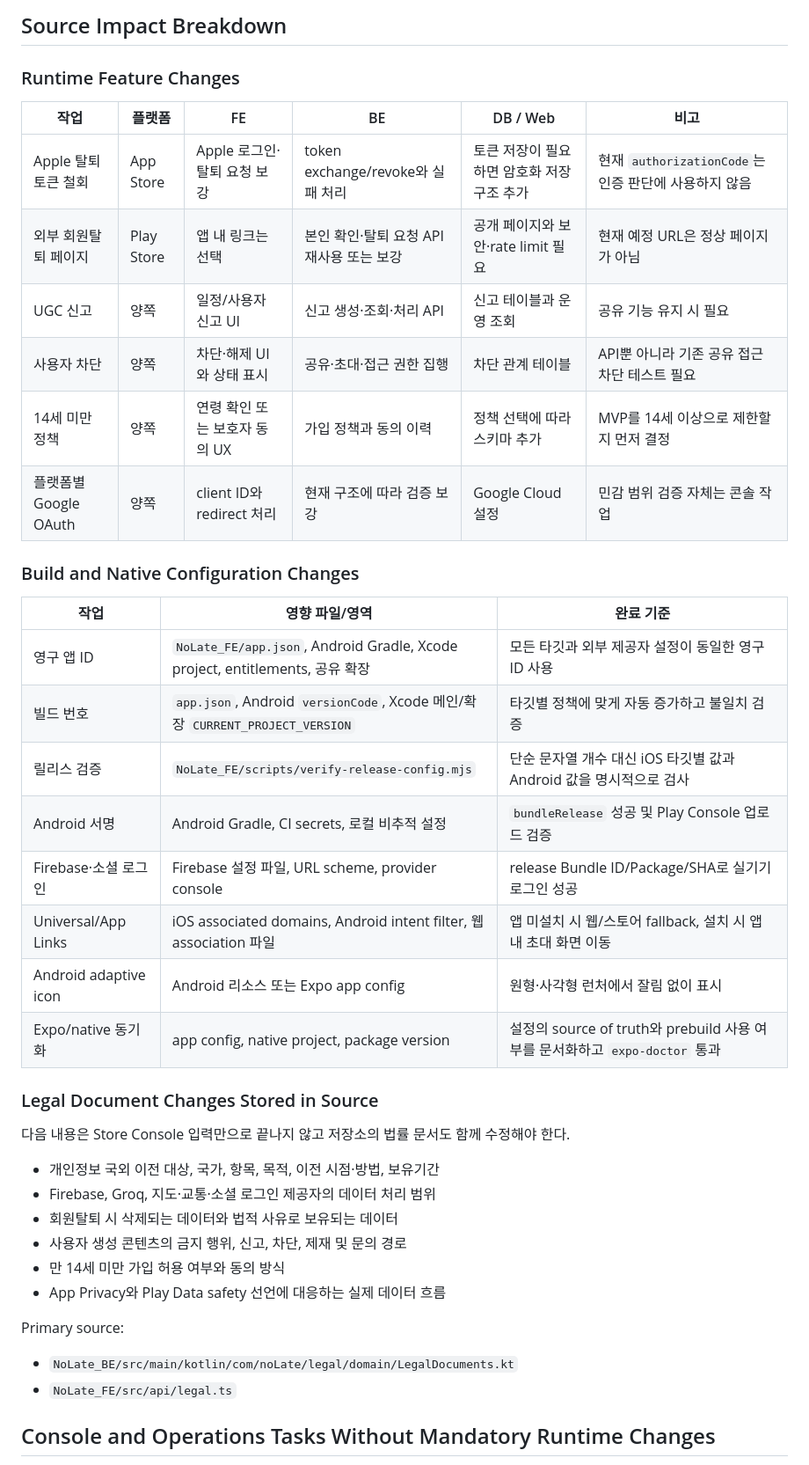
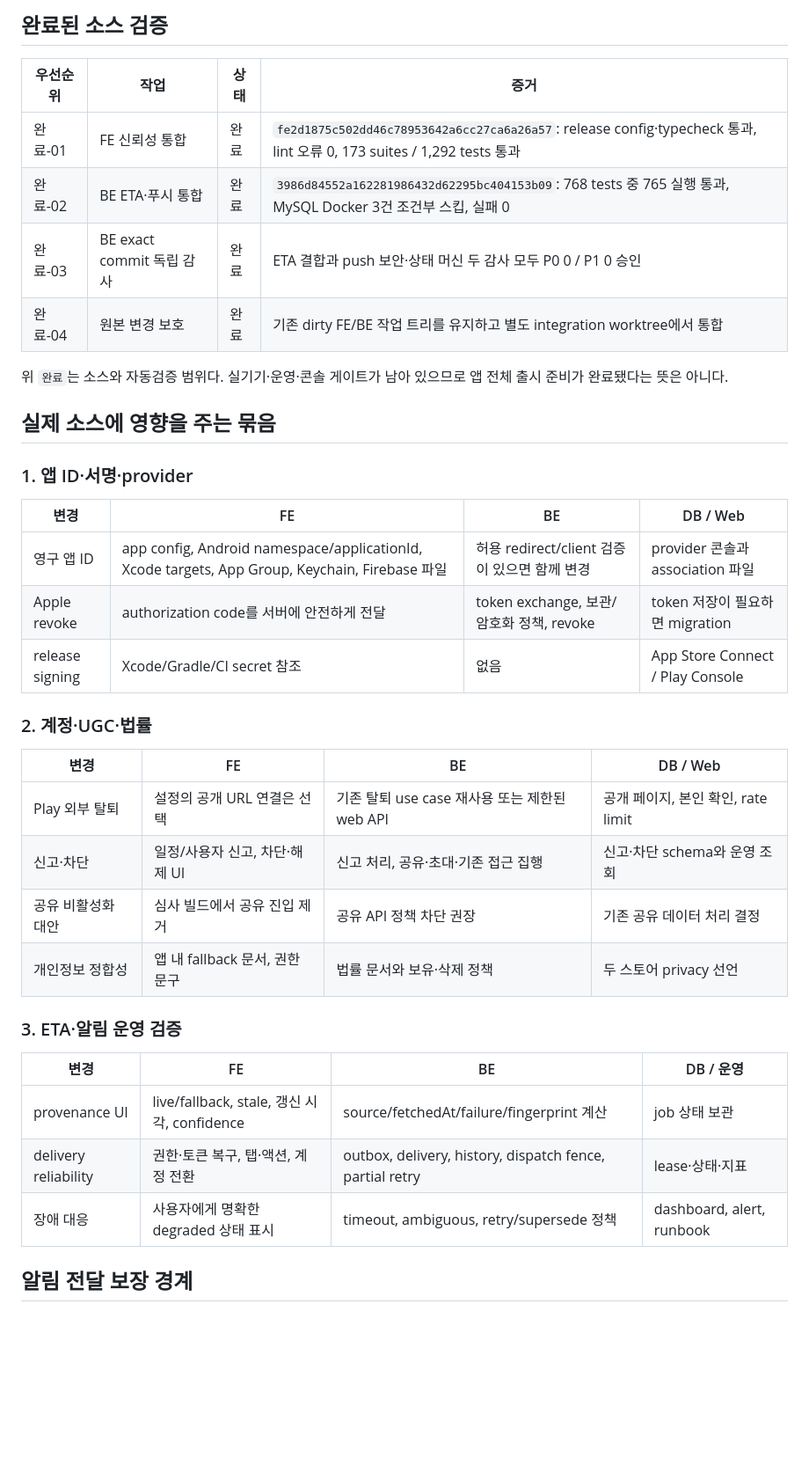
Before and after one commit to NoLate-Project/NoLate_BE, a Markdown page: docs/release/store-release-roadmap.md, the part around one of its changes. Shown at 88% size. Drawn GitHub-style; blank space fills up the shorter version.

Commit message:
docs: refresh store release readiness roadmap

```diff
--- a/docs/release/store-release-roadmap.md
+++ b/docs/release/store-release-roadmap.md
@@ -35,45 +46,41 @@ NoLate MVP를 App Store와 Google Play에 제출할 수 있는 상태로 만들
 
-## Source Impact Breakdown
+## 완료된 소스 검증
 
-### Runtime Feature Changes
+| 우선순위 | 작업 | 상태 | 증거 |
+| --- | --- | --- | --- |
+| 완료-01 | FE 신뢰성 통합 | 완료 | `fe2d1875c502dd46c78953642a6cc27ca6a26a57`: release config·typecheck 통과, lint 오류 0, 173 suites / 1,292 tests 통과 |
+| 완료-02 | BE ETA·푸시 통합 | 완료 | `3986d84552a162281986432d62295bc404153b09`: 768 tests 중 765 실행 통과, MySQL Docker 3건 조건부 스킵, 실패 0 |
+| 완료-03 | BE exact commit 독립 감사 | 완료 | ETA 결합과 push 보안·상태 머신 두 감사 모두 P0 0 / P1 0 승인 |
+| 완료-04 | 원본 변경 보호 | 완료 | 기존 dirty FE/BE 작업 트리를 유지하고 별도 integration worktree에서 통합 |
 
-| 작업 | 플랫폼 | FE | BE | DB / Web | 비고 |
-| --- | --- | --- | --- | --- | --- |
-| Apple 탈퇴 토큰 철회 | App Store | Apple 로그인·탈퇴 요청 보강 | token exchange/revoke와 실패 처리 | 토큰 저장이 필요하면 암호화 저장 구조 추가 | 현재 `authorizationCode`는 인증 판단에 사용하지 않음 |
-| 외부 회원탈퇴 페이지 | Play Store | 앱 내 링크는 선택 | 본인 확인·탈퇴 요청 API 재사용 또는 보강 | 공개 페이지와 보안·rate limit 필요 | 현재 예정 URL은 정상 페이지가 아님 |
-| UGC 신고 | 양쪽 | 일정/사용자 신고 UI | 신고 생성·조회·처리 API | 신고 테이블과 운영 조회 | 공유 기능 유지 시 필요 |
-| 사용자 차단 | 양쪽 | 차단·해제 UI와 상태 표시 | 공유·초대·접근 권한 집행 | 차단 관계 테이블 | API뿐 아니라 기존 공유 접근 차단 테스트 필요 |
-| 14세 미만 정책 | 양쪽 | 연령 확인 또는 보호자 동의 UX | 가입 정책과 동의 이력 | 정책 선택에 따라 스키마 추가 | MVP를 14세 이상으로 제한할지 먼저 결정 |
-| 플랫폼별 Google OAuth | 양쪽 | client ID와 redirect 처리 | 현재 구조에 따라 검증 보강 | Google Cloud 설정 | 민감 범위 검증 자체는 콘솔 작업 |
+위 `완료`는 소스와 자동검증 범위다. 실기기·운영·콘솔 게이트가 남아 있으므로 앱 전체 출시 준비가 완료됐다는 뜻은 아니다.
 
-### Build and Native Configuration Changes
+## 실제 소스에 영향을 주는 묶음
 
-| 작업 | 영향 파일/영역 | 완료 기준 |
-| --- | --- | --- |
-| 영구 앱 ID | `NoLate_FE/app.json`, Android Gradle, Xcode project, entitlements, 공유 확장 | 모든 타깃과 외부 제공자 설정이 동일한 영구 ID 사용 |
-| 빌드 번호 | `app.json`, Android `versionCode`, Xcode 메인/확장 `CURRENT_PROJECT_VERSION` | 타깃별 정책에 맞게 자동 증가하고 불일치 검증 |
-| 릴리스 검증 | `NoLate_FE/scripts/verify-release-config.mjs` | 단순 문자열 개수 대신 iOS 타깃별 값과 Android 값을 명시적으로 검사 |
-| Android 서명 | Android Gradle, CI secrets, 로컬 비추적 설정 | `bundleRelease` 성공 및 Play Console 업로드 검증 |
-| Firebase·소셜 로그인 | Firebase 설정 파일, URL scheme, provider console | release Bundle ID/Package/SHA로 실기기 로그인 성공 |
-| Universal/App Links | iOS associated domains, Android intent filter, 웹 association 파일 | 앱 미설치 시 웹/스토어 fallback, 설치 시 앱 내 초대 화면 이동 |
-| Android adaptive icon | Android 리소스 또는 Expo app config | 원형·사각형 런처에서 잘림 없이 표시 |
-| Expo/native 동기화 | app config, native project, package version | 설정의 source of truth와 prebuild 사용 여부를 문서화하고 `expo-doctor` 통과 |
+### 1. 앱 ID·서명·provider
 
-### Legal Document Changes Stored in Source
+| 변경 | FE | BE | DB / Web |
+| --- | --- | --- | --- |
+| 영구 앱 ID | app config, Android namespace/applicationId, Xcode targets, App Group, Keychain, Firebase 파일 | 허용 redirect/client 검증이 있으면 함께 변경 | provider 콘솔과 association 파일 |
+| Apple revoke | authorization code를 서버에 안전하게 전달 | token exchange, 보관/암호화 정책, revoke | token 저장이 필요하면 migration |
+| release signing | Xcode/Gradle/CI secret 참조 | 없음 | App Store Connect / Play Console |
 
-다음 내용은 Store Console 입력만으로 끝나지 않고 저장소의 법률 문서도 함께 수정해야 한다.
+### 2. 계정·UGC·법률
 
-- 개인정보 국외 이전 대상, 국가, 항목, 목적, 이전 시점·방법, 보유기간
-- Firebase, Groq, 지도·교통·소셜 로그인 제공자의 데이터 처리 범위
-- 회원탈퇴 시 삭제되는 데이터와 법적 사유로 보유되는 데이터
-- 사용자 생성 콘텐츠의 금지 행위, 신고, 차단, 제재 및 문의 경로
-- 만 14세 미만 가입 허용 여부와 동의 방식
-- App Privacy와 Play Data safety 선언에 대응하는 실제 데이터 흐름
+| 변경 | FE | BE | DB / Web |
+| --- | --- | --- | --- |
+| Play 외부 탈퇴 | 설정의 공개 URL 연결은 선택 | 기존 탈퇴 use case 재사용 또는 제한된 web API | 공개 페이지, 본인 확인, rate limit |
+| 신고·차단 | 일정/사용자 신고, 차단·해제 UI | 신고 처리, 공유·초대·기존 접근 집행 | 신고·차단 schema와 운영 조회 |
+| 공유 비활성화 대안 | 심사 빌드에서 공유 진입 제거 | 공유 API 정책 차단 권장 | 기존 공유 데이터 처리 결정 |
+| 개인정보 정합성 | 앱 내 fallback 문서, 권한 문구 | 법률 문서와 보유·삭제 정책 | 두 스토어 privacy 선언 |
 
-Primary source:
+### 3. ETA·알림 운영 검증
 
-- `NoLate_BE/src/main/kotlin/com/noLate/legal/domain/LegalDocuments.kt`
-- `NoLate_FE/src/api/legal.ts`
+| 변경 | FE | BE | DB / 운영 |
+| --- | --- | --- | --- |
+| provenance UI | live/fallback, stale, 갱신 시각, confidence | source/fetchedAt/failure/fingerprint 계산 | job 상태 보관 |
+| delivery reliability | 권한·토큰 복구, 탭·액션, 계정 전환 | outbox, delivery, history, dispatch fence, partial retry | lease·상태·지표 |
+| 장애 대응 | 사용자에게 명확한 degraded 상태 표시 | timeout, ambiguous, retry/supersede 정책 | dashboard, alert, runbook |
 
-## Console and Operations Tasks Without Mandatory Runtime Changes
+## 알림 전달 보장 경계
 
```
Also changed, not shown: other parts of docs/release/store-release-roadmap.md (+75 -63 lines).
